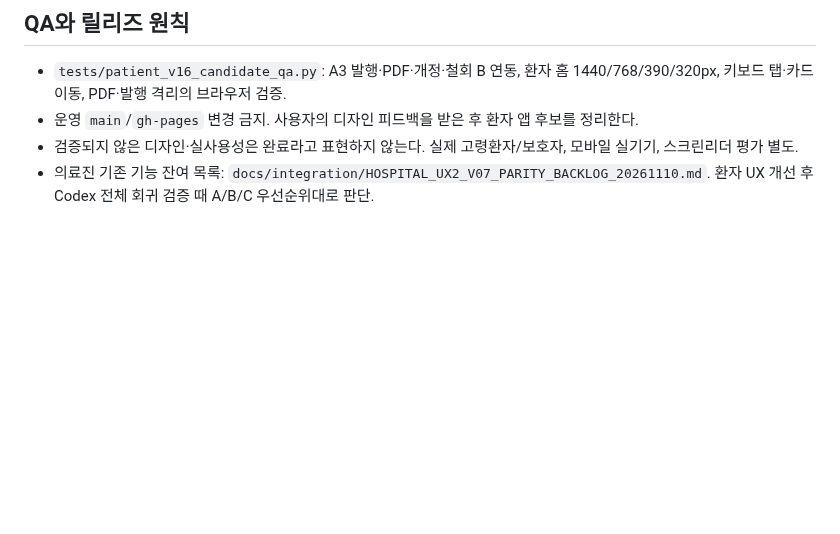
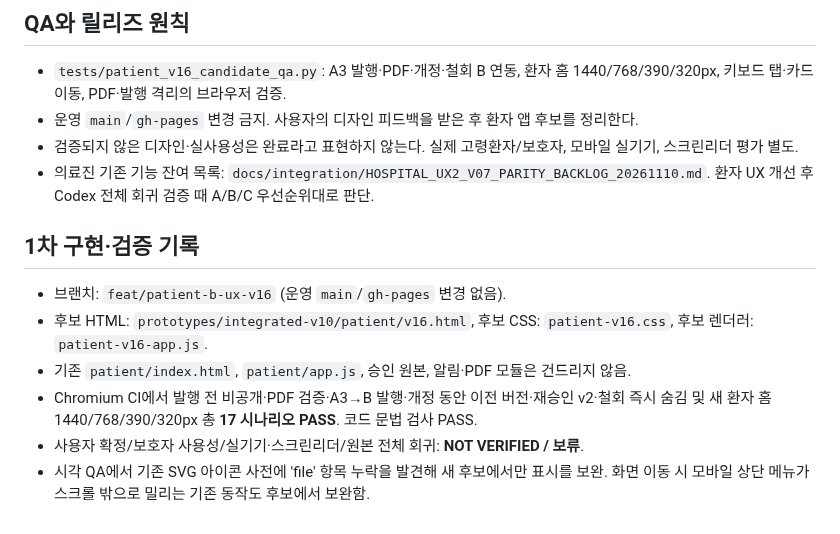
Before and after one commit to pchjesus/ai-care-transition-platform, a Markdown page: docs/integration/PATIENT_B_UX_V16_DIRECTION_20261110.md, the part around the change. Drawn GitHub-style; blank space fills up the shorter version.

Commit message:
docs(patient-ux): record provisional 17-scenario browser results and candidate-only visual fixes

```diff
--- a/docs/integration/PATIENT_B_UX_V16_DIRECTION_20261110.md
+++ b/docs/integration/PATIENT_B_UX_V16_DIRECTION_20261110.md
@@ -40,3 +40,12 @@
 - 운영 `main`/`gh-pages` 변경 금지. 사용자의 디자인 피드백을 받은 후 환자 앱 후보를 정리한다.
 - 검증되지 않은 디자인·실사용성은 완료라고 표현하지 않는다. 실제 고령환자/보호자, 모바일 실기기, 스크린리더 평가 별도.
 - 의료진 기존 기능 잔여 목록: `docs/integration/HOSPITAL_UX2_V07_PARITY_BACKLOG_20261110.md`. 환자 UX 개선 후 Codex 전체 회귀 검증 때 A/B/C 우선순위대로 판단.
+
+## 1차 구현·검증 기록
+
+- 브랜치: `feat/patient-b-ux-v16` (운영 `main`/`gh-pages` 변경 없음).
+- 후보 HTML: `prototypes/integrated-v10/patient/v16.html`, 후보 CSS: `patient-v16.css`, 후보 렌더러: `patient-v16-app.js`.
+- 기존 `patient/index.html`, `patient/app.js`, 승인 원본, 알림·PDF 모듈은 건드리지 않음.
+- Chromium CI에서 발행 전 비공개·PDF 검증·A3→B 발행·개정 동안 이전 버전·재승인 v2·철회 즉시 숨김 및 새 환자 홈 1440/768/390/320px 총 **17 시나리오 PASS**. 코드 문법 검사 PASS.
+- 사용자 확정/보호자 사용성/실기기·스크린리더/원본 전체 회귀: **NOT VERIFIED / 보류**.
+- 시각 QA에서 기존 SVG 아이콘 사전에 'file' 항목 누락을 발견해 새 후보에서만 표시를 보완. 화면 이동 시 모바일 상단 메뉴가 스크롤 밖으로 밀리는 기존 동작도 후보에서 보완함.
```
